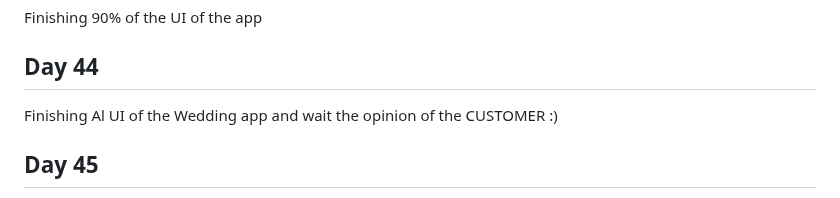
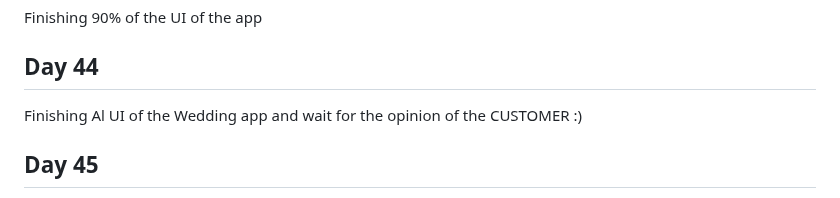
Before and after one commit to Ahmed336-cell/100-day-challenge, a Markdown page: README.md, the part around one of its changes. GitHub-like rendering.

```diff
--- a/README.md
+++ b/README.md
@@ -168,6 +168,6 @@ finishing ui of authentication ( login, signup)
 Finishing 90% of the UI of the app
 
 ## Day 44
-Finishing Al UI of the Wedding app and wait the opinion of the CUSTOMER :)
+Finishing Al UI of the Wedding app and wait for the opinion of the CUSTOMER :)
 
 ## Day 45
```
Also changed, not shown: other parts of README.md (+2 -2 lines).
